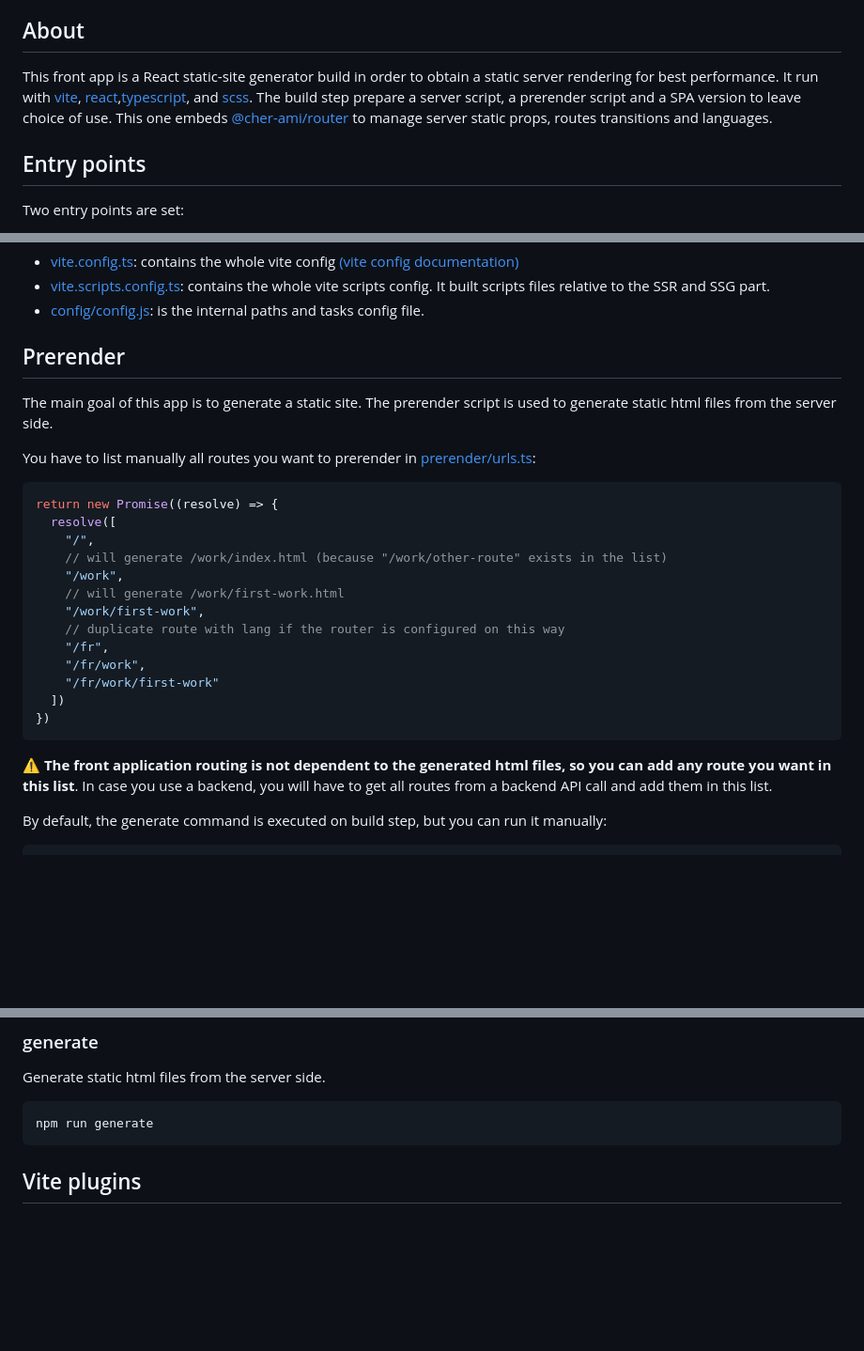
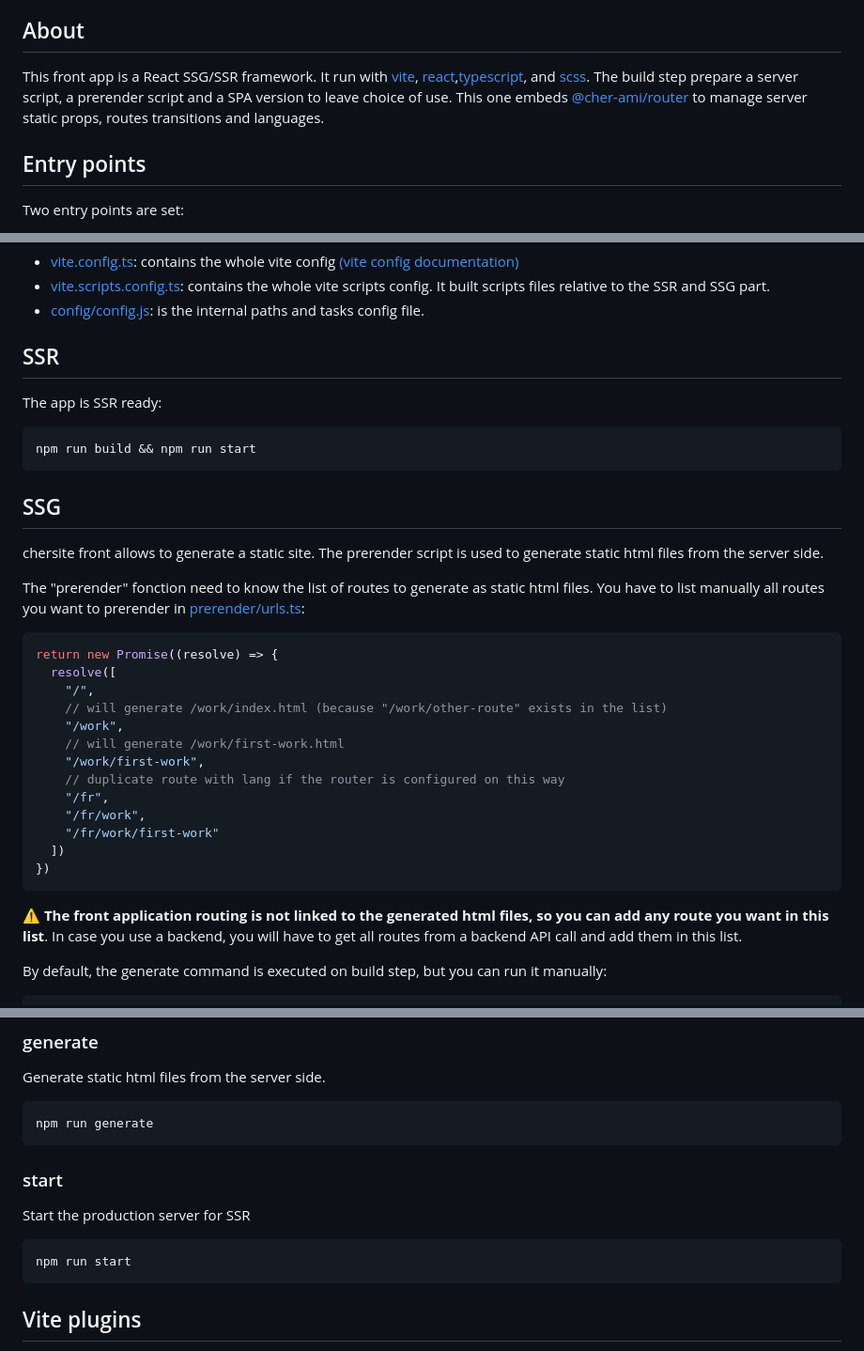
Before and after one commit to cher-ami/chersite, a Markdown page: apps/front/README.md, 3 parts joined by grey strips. Shown: that part at 94% size. Rendered like a GitHub page; blank space fills up the shorter version.

````diff
--- a/apps/front/README.md
+++ b/apps/front/README.md
@@ -11,7 +11,7 @@
 
 ## About
 
-This front app is a React static-site generator build in order to obtain a static server rendering for best performance. It run with [vite](https://vitejs.dev/), [react](https://reactjs.org/),[typescript](https://www.typescriptlang.org/), and [scss](https://sass-lang.com/). The build step prepare a server script, a prerender script and a SPA version to leave choice of use. This one embeds [@cher-ami/router](https://github.com/cher-ami/router) to manage server static props, routes transitions and languages.
+This front app is a React SSG/SSR framework. It run with [vite](https://vitejs.dev/), [react](https://reactjs.org/),[typescript](https://www.typescriptlang.org/), and [scss](https://sass-lang.com/). The build step prepare a server script, a prerender script and a SPA version to leave choice of use. This one embeds [@cher-ami/router](https://github.com/cher-ami/router) to manage server static props, routes transitions and languages.
 
 ## Entry points
 
@@ -28,10 +28,19 @@ Vite's configuration is managed by two main files:
 - [vite.scripts.config.ts](vite.scripts.config.ts): contains the whole vite scripts config. It built scripts files relative to the SSR and SSG part.
 - [config/config.js](config/config.js): is the internal paths and tasks config file.
 
-## Prerender
+## SSR
 
-The main goal of this app is to generate a static site. The prerender script is used to generate static html files from the server side.
+The app is SSR ready:
 
+```shell
+npm run build && npm run start
+```
+
+## SSG
+
+chersite front allows to generate a static site. The prerender script is used to generate static html files from the server side.
+
+The "prerender" fonction need to know the list of routes to generate as static html files.
 You have to list manually all routes you want to prerender in [prerender/urls.ts](prerender/urls.ts):
 
 ```ts
@@ -50,7 +59,7 @@ return new Promise((resolve) => {
 })
 ```
 
-⚠️ **The front application routing is not dependent to the generated html files, so you can add any route you want in
+⚠️ **The front application routing is not linked to the generated html files, so you can add any route you want in
 this list**. In case you use a backend, you will have to get all routes from a backend API call and add them in this list.
 
 By default, the generate command is executed on build step, but you can run it manually:
@@ -90,6 +99,14 @@ Generate static html files from the server side.
 
 ```shell
 npm run generate
+```
+
+### start
+
+Start the production server for SSR
+
+```shell
+npm run start
 ```
 
 ## Vite plugins
````
Also changed, not shown: 1 other file.
